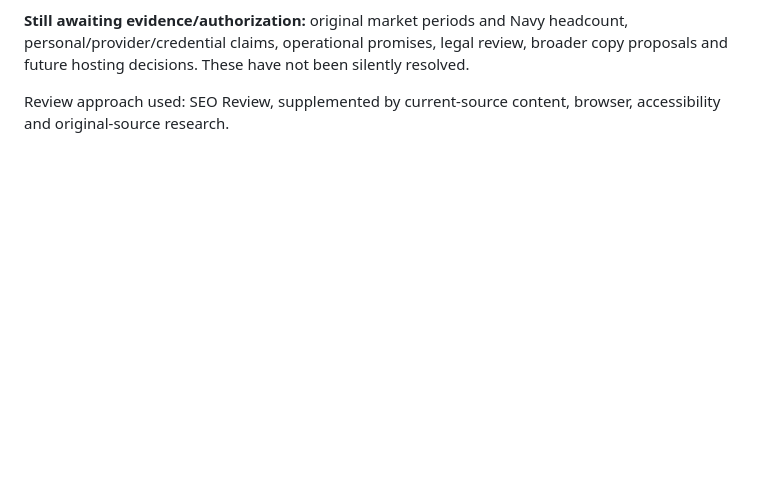
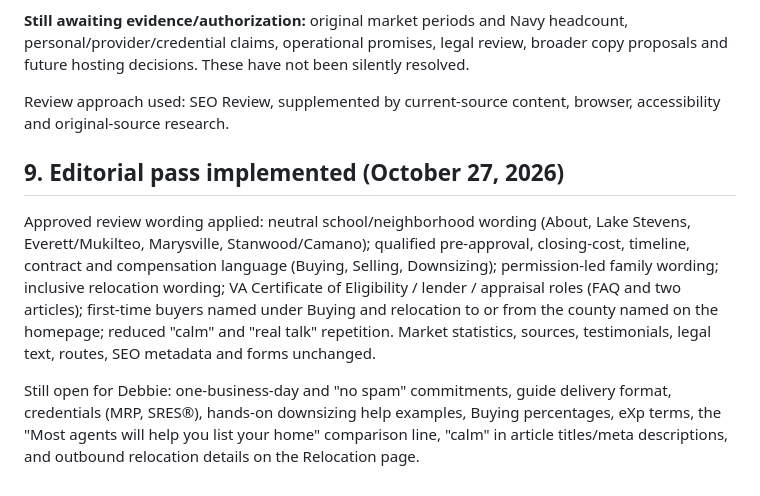
Before and after one commit to debbiewelchhomes/debbie-welch-homes, a Markdown page: docs/website-review-2026-10-27.md, the part around the change. Rendered like a GitHub page; blank space fills up the shorter version.

Commit message:
Changes
Co-authored-by: debbiewelchhomes <291605512+debbiewelchhomes@users.noreply.github.com>

```diff
--- a/docs/website-review-2026-10-27.md
+++ b/docs/website-review-2026-10-27.md
@@ -290,3 +290,9 @@ Credit tool reported **78** credits used earlier and **91** later in the Septemb
 **Still awaiting evidence/authorization:** original market periods and Navy headcount, personal/provider/credential claims, operational promises, legal review, broader copy proposals and future hosting decisions. These have not been silently resolved.
 
 Review approach used: SEO Review, supplemented by current-source content, browser, accessibility and original-source research.
+
+## 9. Editorial pass implemented (October 27, 2026)
+
+Approved review wording applied: neutral school/neighborhood wording (About, Lake Stevens, Everett/Mukilteo, Marysville, Stanwood/Camano); qualified pre-approval, closing-cost, timeline, contract and compensation language (Buying, Selling, Downsizing); permission-led family wording; inclusive relocation wording; VA Certificate of Eligibility / lender / appraisal roles (FAQ and two articles); first-time buyers named under Buying and relocation to or from the county named on the homepage; reduced "calm" and "real talk" repetition. Market statistics, sources, testimonials, legal text, routes, SEO metadata and forms unchanged.
+
+Still open for Debbie: one-business-day and "no spam" commitments, guide delivery format, credentials (MRP, SRES®), hands-on downsizing help examples, Buying percentages, eXp terms, the "Most agents will help you list your home" comparison line, "calm" in article titles/meta descriptions, and outbound relocation details on the Relocation page.
```
